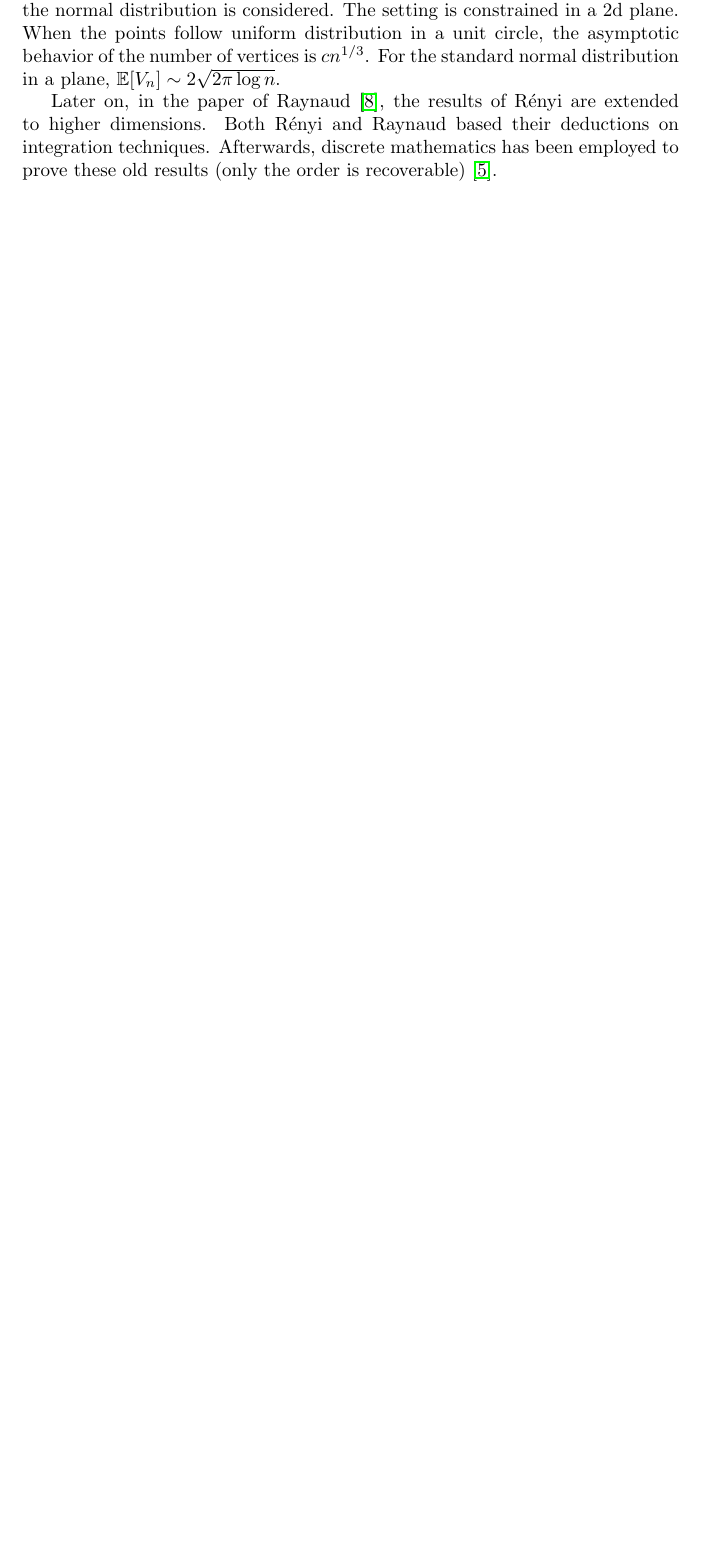
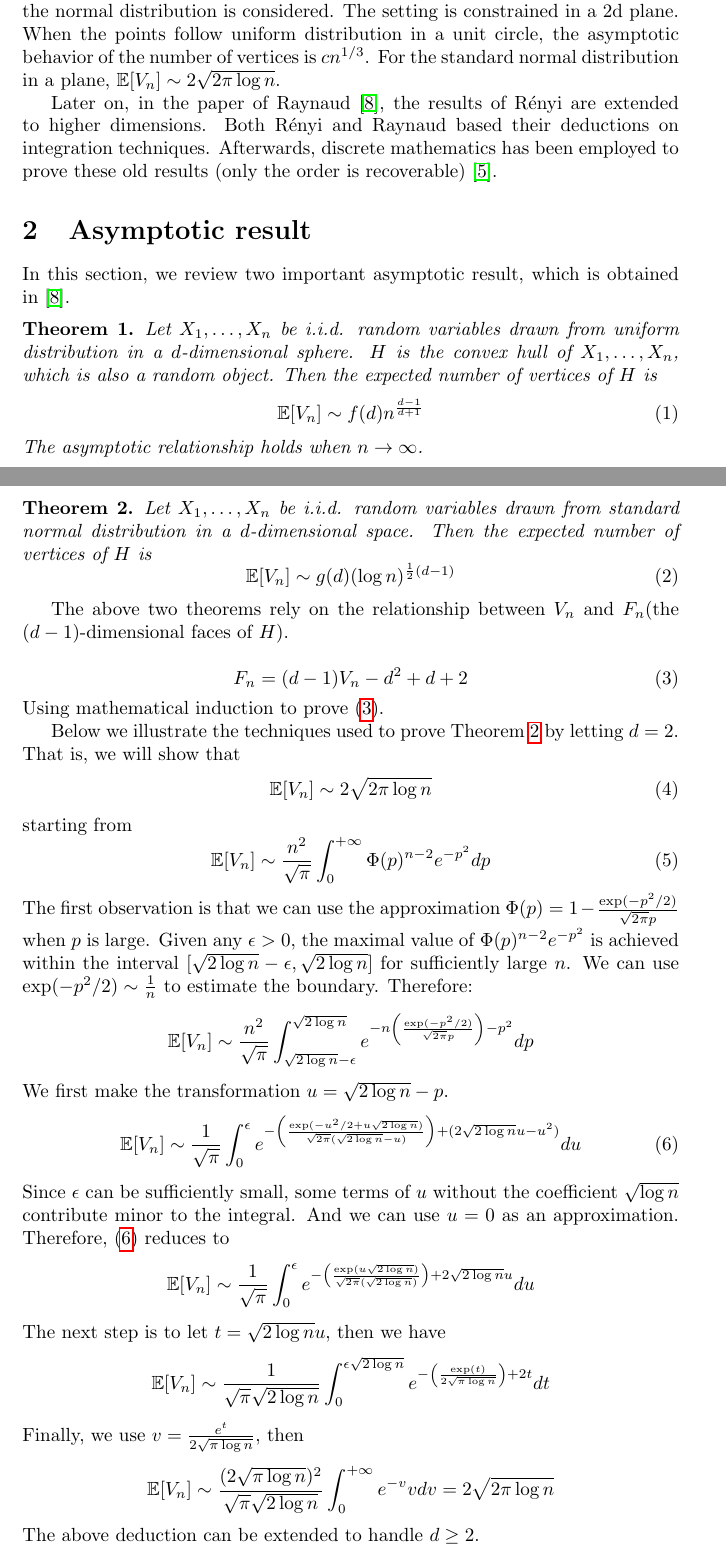
Before and after one commit to zhaofeng-shu33/research_info_related_notes, a LaTeX document (convex_hull/w1.tex): part of page 1 of 7 before the commit and two parts of pages 1 and 2 of 8 after it, the two joined at a grey line, cut so that both start at the same text, the shorter picture padded with empty space. Compiled offline with pdfLaTeX.

Commit message:
add deduction

```diff
--- a/convex_hull/w1.tex
+++ b/convex_hull/w1.tex
@@ -58,7 +58,90 @@ based their deductions on integration techniques.
 Afterwards, discrete mathematics has been
 employed to prove these old results (only the order
 is recoverable) \cite{har2011expected}.
+\section{Asymptotic result}
+In this section, we review two important asymptotic result,
+which is obtained in \cite{raynaud1970enveloppe}.
+\begin{theorem}
+    Let $X_1, \dots, X_n$ be i.i.d. random variables
+    drawn from uniform distribution in a $d$-dimensional sphere.
+    $H$ is the convex hull of $X_1, \dots, X_n$, which is also
+    a random object.
+    Then the expected number of vertices of $H$ is
+    \begin{equation}
+    \E[V_n] \sim f(d)n^{\frac{d-1}{d+1}}
+    \end{equation}
+    The asymptotic relationship holds when $n\to \infty$.
+\end{theorem}
+\begin{theorem}\label{thm:x1xnvn}
+    Let $X_1, \dots, X_n$ be i.i.d. random variables
+    drawn from standard normal distribution in a $d$-dimensional space.
+    Then the expected number of vertices of $H$ is
+    \begin{equation}
+    \E[V_n] \sim g(d) (\log n)^{\frac{1}{2}(d-1)}
+    \end{equation}
+\end{theorem}
+The above two theorems rely on the relationship between
+$V_n$ and $F_n$(the $(d-1)$-dimensional faces of $H$).
 
+\begin{equation}\label{eq:fv}
+    F_n = (d-1) V_n - d^2 + d + 2
+\end{equation}
+Using mathematical induction to prove
+\eqref{eq:fv}.
+
+Below we illustrate the techniques used to prove Theorem
+\ref{thm:x1xnvn} by letting $d=2$.
+That is, we will show that
+\begin{equation}
+    \E[V_n] \sim 2\sqrt{2\pi \log n}
+\end{equation}
+starting from
+\begin{equation}
+    \E[V_n] \sim \frac{n^2}{\sqrt{\pi}}
+    \int_0^{+\infty} \Phi(p)^{n-2}e^{-p^2}dp
+\end{equation}
+The first observation is that we can use the approximation
+$\Phi(p) = 1-\frac{\exp(-p^2/2)}{\sqrt{2\pi} p}$
+when $p$ is large.
+Given any $\epsilon>0$, the maximal value of $\Phi(p)^{n-2}e^{-p^2}$
+is achieved within the interval $[\sqrt{2\log n} - \epsilon, \sqrt{2\log n}]$
+for sufficiently large $n$. We can use $\exp(-p^2/2) \sim \frac{1}{n}$
+to estimate the boundary.
+Therefore:
+\begin{equation*}
+    \E[V_n] \sim \frac{n^2}{\sqrt{\pi}}
+    \int_{\sqrt{2\log n} - \epsilon}^{\sqrt{2\log n}}
+    e^{-n\left(\frac{\exp(-p^2/2)}{\sqrt{2\pi}p}\right)-p^2}dp
+\end{equation*}
+We first make the transformation $u=\sqrt{2\log n} - p$.
+\begin{equation}\label{eq:middle}
+    \E[V_n] \sim \frac{1}{\sqrt{\pi}}
+    \int_{0}^{\epsilon}
+    e^{-\left(\frac{\exp(-u^2/2+u\sqrt{2\log n})}{\sqrt{2\pi}(\sqrt{2\log n}-u)}\right)+(2\sqrt{2\log n}u-u^2)}du
+\end{equation}
+Since $\epsilon $ can be sufficiently small, some terms of $u$
+without the coefficient $\sqrt{\log n}$ contribute minor to the integral.
+And we can use $u=0$ as an approximation. Therefore,
+\eqref{eq:middle} reduces to
+\begin{equation*}
+    \E[V_n] \sim \frac{1}{\sqrt{\pi}}
+    \int_{0}^{\epsilon}
+    e^{-\left(\frac{\exp(u\sqrt{2\log n})}{\sqrt{2\pi}(\sqrt{2\log n})}\right)+2\sqrt{2\log n}u}du
+\end{equation*}
+The next step is to let $t=\sqrt{2\log n} u$, then we have
+\begin{equation*}
+    \E[V_n] \sim \frac{1}{\sqrt{\pi} \sqrt{2\log n}}
+    \int_{0}^{\epsilon \sqrt{2\log n}}
+    e^{-\left(\frac{\exp(t)}{2\sqrt{\pi\log n}}\right)+2t}dt
+\end{equation*}
+Finally, we use $v=\frac{e^t}{2\sqrt{\pi \log n}}$,
+then
+\begin{equation*}
+    \E[V_n] \sim \frac{(2\sqrt{\pi \log n})^2}{\sqrt{\pi} \sqrt{2\log n}}
+    \int_{0}^{+\infty}
+    e^{-v}vdv = 2\sqrt{2\pi \log n}
+\end{equation*}
+The above deduction can be extended to handle $d\geq 2$.
 \section{Two dimensions}
 $(x_i, y_i) \sim p(x,y)$ are i.i.d. distributions
 for $i=1,2,\dots, n, n+1$. We consider the event
```
